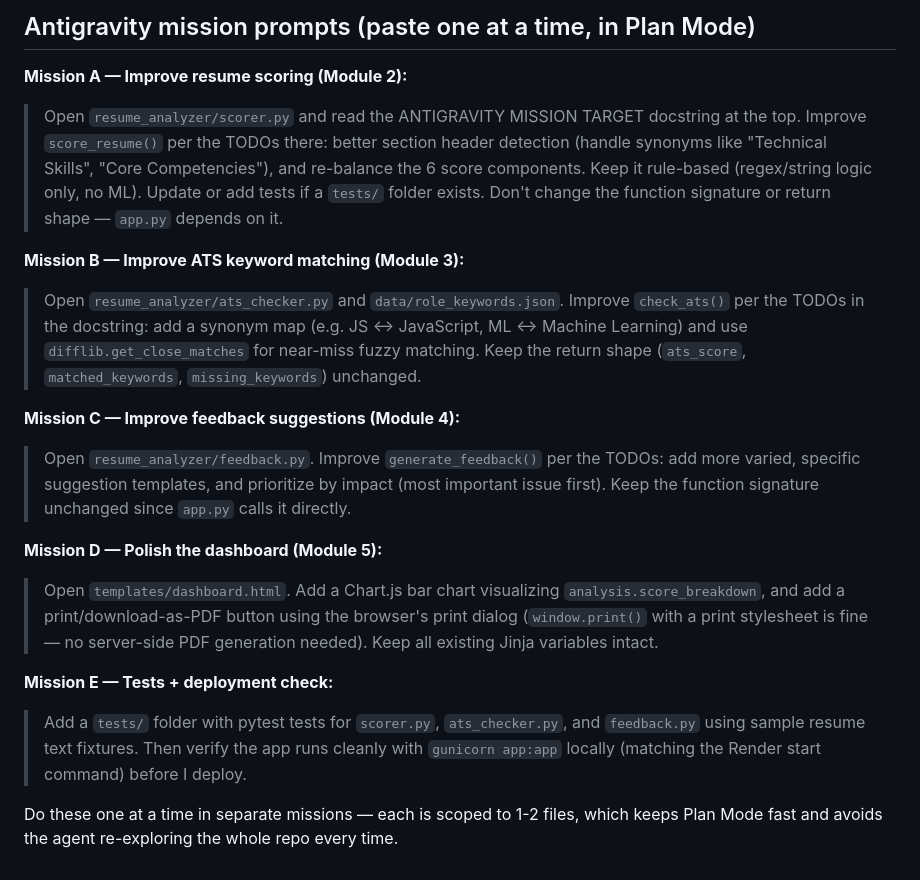
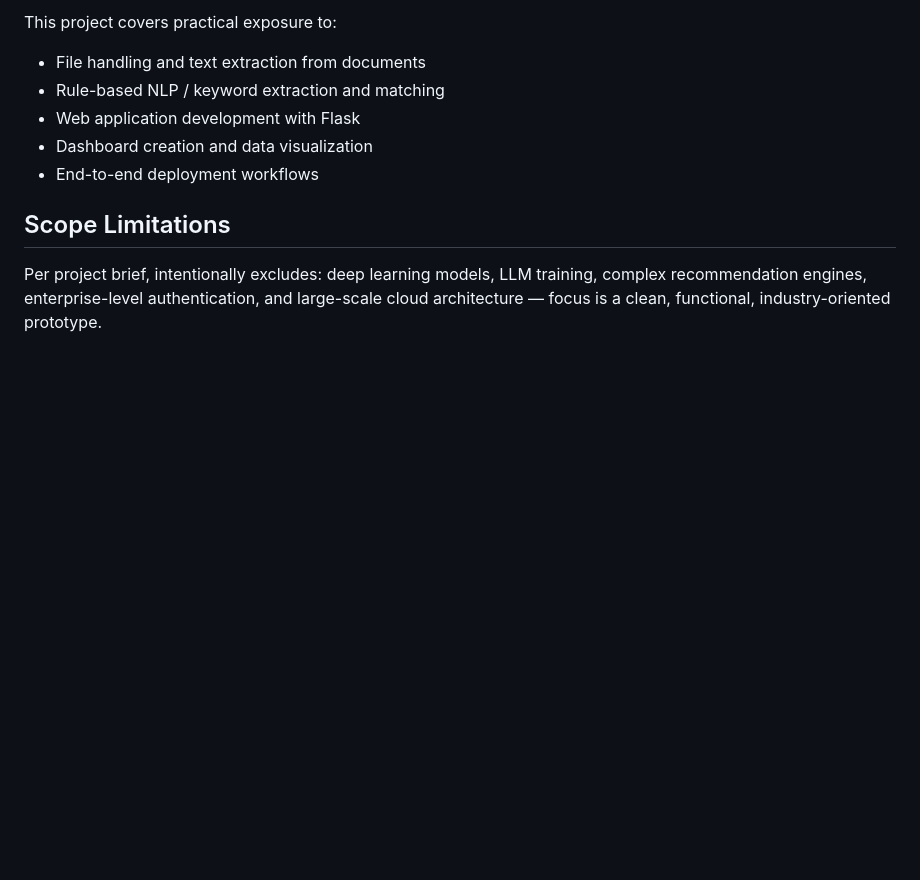
Before and after one commit to mkhubaib96/Smart-resume-analyzer, a Markdown page: README.md, the part around one of its changes. Drawn GitHub-style; blank space fills up the shorter version.

```diff
--- a/README.md
+++ b/README.md
@@ -46,41 +83,14 @@ resolve — this saves credits vs. one giant "build everything" prompt.
 
-## Antigravity mission prompts (paste one at a time, in Plan Mode)
+This project covers practical exposure to:
+- File handling and text extraction from documents
+- Rule-based NLP / keyword extraction and matching
+- Web application development with Flask
+- Dashboard creation and data visualization
+- End-to-end deployment workflows
 
-**Mission A — Improve resume scoring (Module 2):**
-> Open `resume_analyzer/scorer.py` and read the ANTIGRAVITY MISSION TARGET
-> docstring at the top. Improve `score_resume()` per the TODOs there:
-> better section header detection (handle synonyms like "Technical Skills",
-> "Core Competencies"), and re-balance the 6 score components. Keep it
-> rule-based (regex/string logic only, no ML). Update or add tests if a
-> `tests/` folder exists. Don't change the function signature or return
-> shape — `app.py` depends on it.
+## Scope Limitations
 
-**Mission B — Improve ATS keyword matching (Module 3):**
-> Open `resume_analyzer/ats_checker.py` and `data/role_keywords.json`.
-> Improve `check_ats()` per the TODOs in the docstring: add a synonym map
-> (e.g. JS ↔ JavaScript, ML ↔ Machine Learning) and use
-> `difflib.get_close_matches` for near-miss fuzzy matching. Keep the return
-> shape (`ats_score`, `matched_keywords`, `missing_keywords`) unchanged.
-
-**Mission C — Improve feedback suggestions (Module 4):**
-> Open `resume_analyzer/feedback.py`. Improve `generate_feedback()` per the
-> TODOs: add more varied, specific suggestion templates, and prioritize by
-> impact (most important issue first). Keep the function signature
-> unchanged since `app.py` calls it directly.
-
-**Mission D — Polish the dashboard (Module 5):**
-> Open `templates/dashboard.html`. Add a Chart.js bar chart visualizing
-> `analysis.score_breakdown`, and add a print/download-as-PDF button using
-> the browser's print dialog (`window.print()` with a print stylesheet is
-> fine — no server-side PDF generation needed). Keep all existing Jinja
-> variables intact.
-
-**Mission E — Tests + deployment check:**
-> Add a `tests/` folder with pytest tests for `scorer.py`, `ats_checker.py`,
-> and `feedback.py` using sample resume text fixtures. Then verify the app
-> runs cleanly with `gunicorn app:app` locally (matching the Render start
-> command) before I deploy.
-
-Do these one at a time in separate missions — each is scoped to 1-2 files,
-which keeps Plan Mode fast and avoids the agent re-exploring the whole repo
-every time.
+Per project brief, intentionally excludes: deep learning models, LLM
+training, complex recommendation engines, enterprise-level authentication,
+and large-scale cloud architecture — focus is a clean, functional,
+industry-oriented prototype.
```
Also changed, not shown: other parts of README.md (+66 -29 lines).
